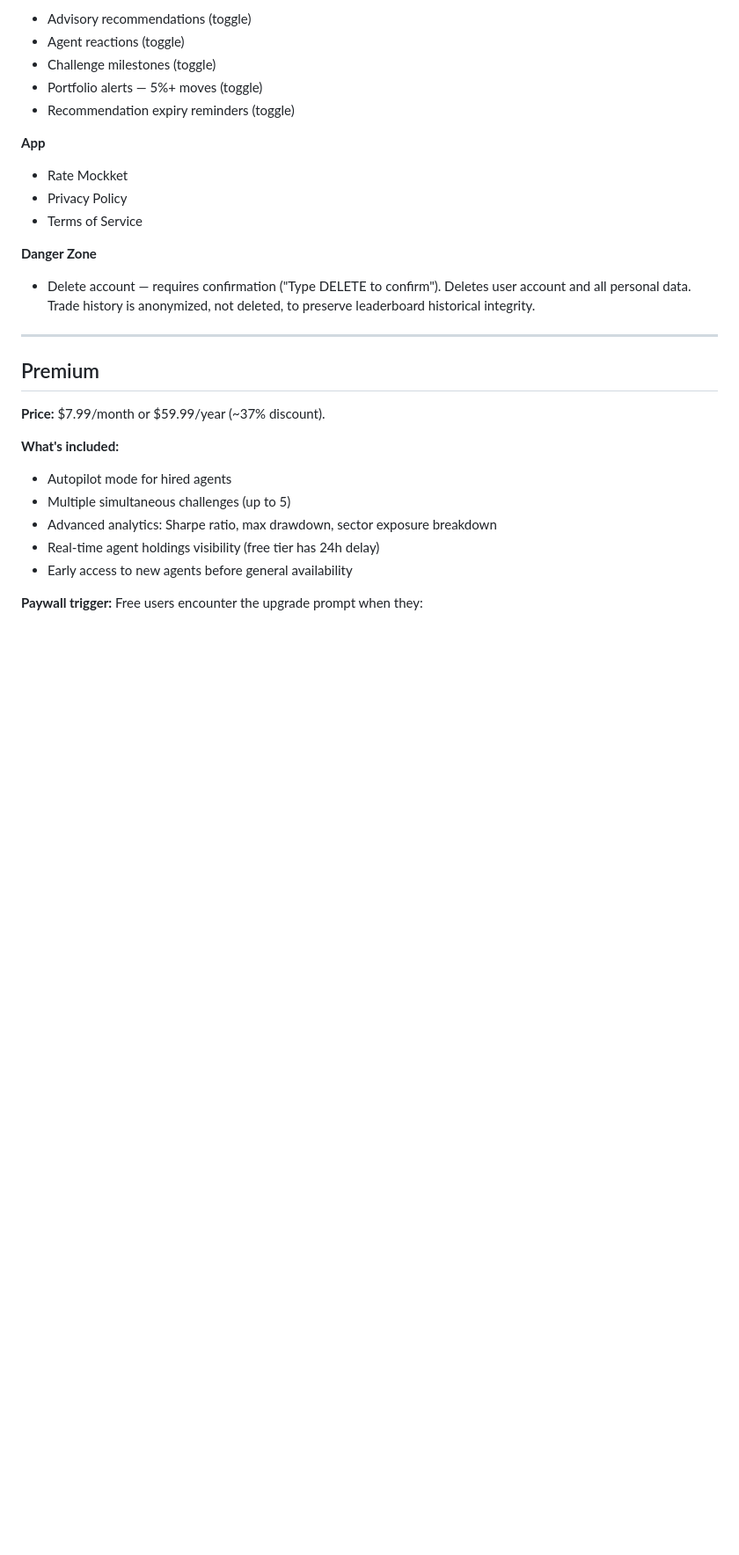
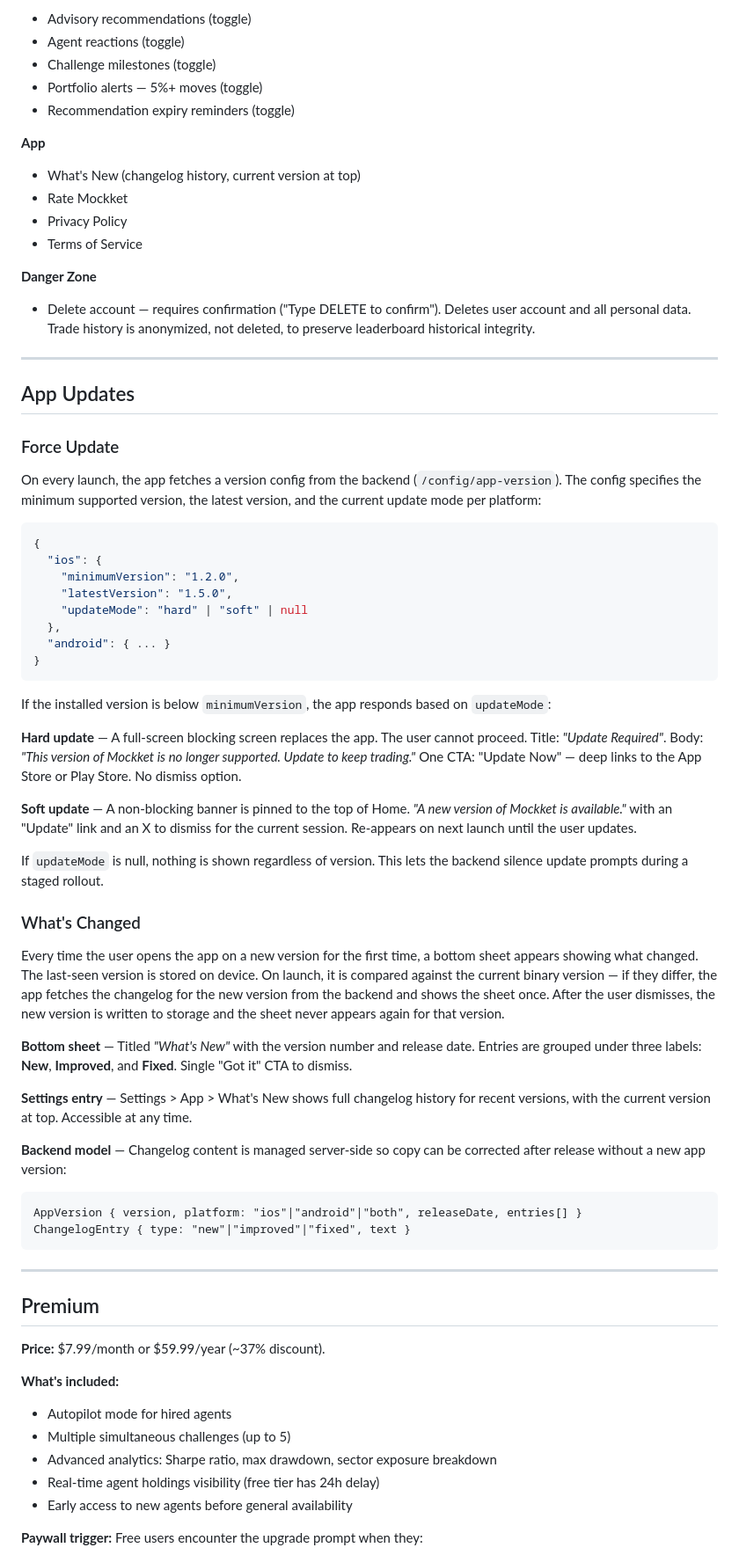
Before and after one commit to seankim-android/mockket, a Markdown page: PRD.md, the part around the change. Shown at 88% size. GitHub-like rendering; blank space fills up the shorter version.

Commit message:
Add force update and what's changed features to PRD
Co-Authored-By: Claude Sonnet 4.6 <noreply@anthropic.com>

````diff
--- a/PRD.md
+++ b/PRD.md
@@ -318,12 +318,55 @@ Accessible from a gear icon in the top-right of the Portfolio tab.
 - Recommendation expiry reminders (toggle)
 
 **App**
+- What's New (changelog history, current version at top)
 - Rate Mockket
 - Privacy Policy
 - Terms of Service
 
 **Danger Zone**
 - Delete account — requires confirmation ("Type DELETE to confirm"). Deletes user account and all personal data. Trade history is anonymized, not deleted, to preserve leaderboard historical integrity.
+
+---
+
+## App Updates
+
+### Force Update
+
+On every launch, the app fetches a version config from the backend (`/config/app-version`). The config specifies the minimum supported version, the latest version, and the current update mode per platform:
+
+```json
+{
+  "ios": {
+    "minimumVersion": "1.2.0",
+    "latestVersion": "1.5.0",
+    "updateMode": "hard" | "soft" | null
+  },
+  "android": { ... }
+}
+```
+
+If the installed version is below `minimumVersion`, the app responds based on `updateMode`:
+
+**Hard update** — A full-screen blocking screen replaces the app. The user cannot proceed. Title: *"Update Required"*. Body: *"This version of Mockket is no longer supported. Update to keep trading."* One CTA: "Update Now" — deep links to the App Store or Play Store. No dismiss option.
+
+**Soft update** — A non-blocking banner is pinned to the top of Home. *"A new version of Mockket is available."* with an "Update" link and an X to dismiss for the current session. Re-appears on next launch until the user updates.
+
+If `updateMode` is null, nothing is shown regardless of version. This lets the backend silence update prompts during a staged rollout.
+
+### What's Changed
+
+Every time the user opens the app on a new version for the first time, a bottom sheet appears showing what changed. The last-seen version is stored on device. On launch, it is compared against the current binary version — if they differ, the app fetches the changelog for the new version from the backend and shows the sheet once. After the user dismisses, the new version is written to storage and the sheet never appears again for that version.
+
+**Bottom sheet** — Titled *"What's New"* with the version number and release date. Entries are grouped under three labels: **New**, **Improved**, and **Fixed**. Single "Got it" CTA to dismiss.
+
+**Settings entry** — Settings > App > What's New shows full changelog history for recent versions, with the current version at top. Accessible at any time.
+
+**Backend model** — Changelog content is managed server-side so copy can be corrected after release without a new app version:
+
+```
+AppVersion { version, platform: "ios"|"android"|"both", releaseDate, entries[] }
+ChangelogEntry { type: "new"|"improved"|"fixed", text }
+```
 
 ---
 
````
